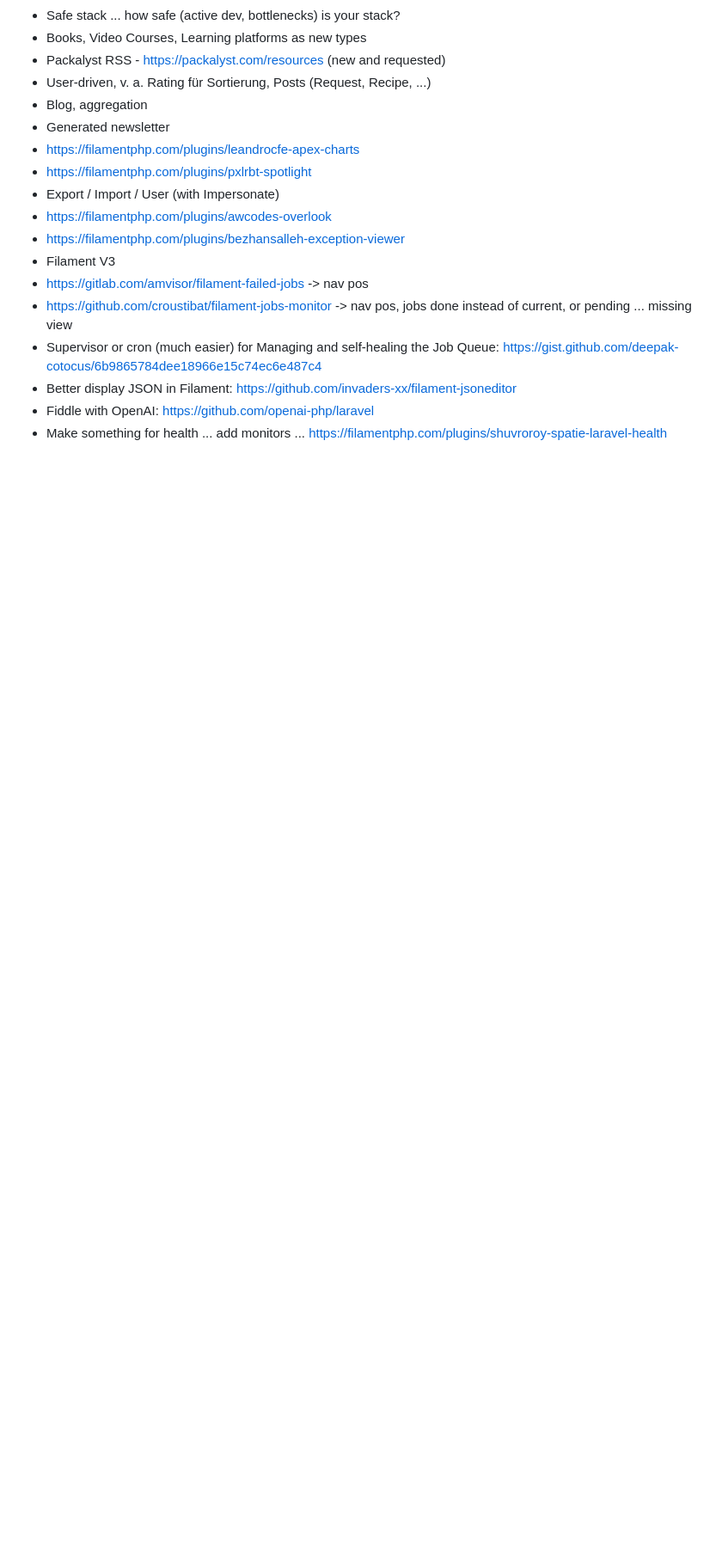
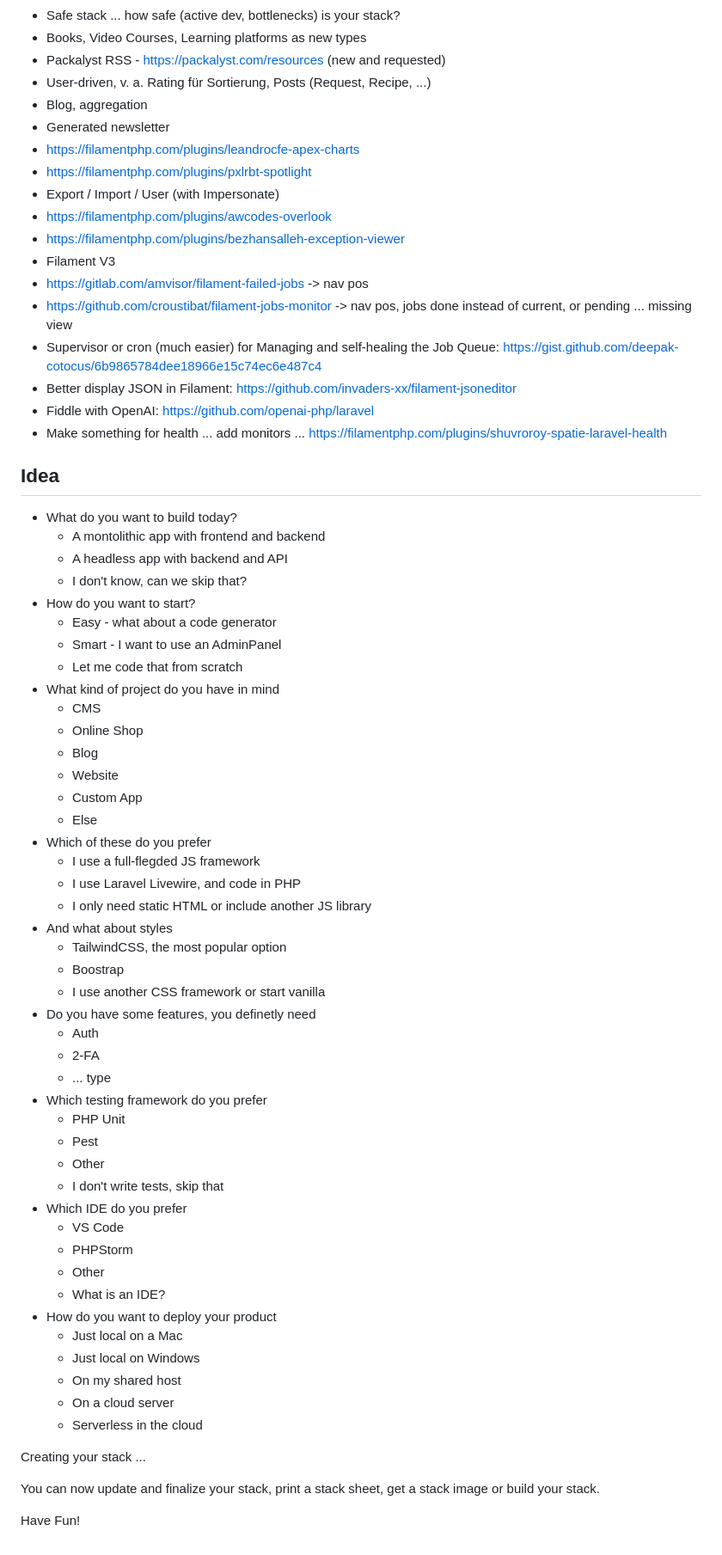
Before and after one commit to adrolli/laraverse, a Markdown page: README.md, the part around the change. Shown at 86% size. GitHub-like rendering; blank space fills up the shorter version.

```diff
--- a/README.md
+++ b/README.md
@@ -319,3 +319,55 @@ class ListPackagistPackages extends ListRecords
 -   Better display JSON in Filament: https://github.com/invaders-xx/filament-jsoneditor
 -   Fiddle with OpenAI: https://github.com/openai-php/laravel
 -   Make something for health ... add monitors ... https://filamentphp.com/plugins/shuvroroy-spatie-laravel-health
+
+## Idea
+
+- What do you want to build today?
+  - A montolithic app with frontend and backend
+  - A headless app with backend and API
+  - I don't know, can we skip that?
+- How do you want to start?
+  - Easy - what about a code generator
+  - Smart - I want to use an AdminPanel
+  - Let me code that from scratch
+- What kind of project do you have in mind
+  - CMS
+  - Online Shop
+  - Blog
+  - Website
+  - Custom App
+  - Else
+- Which of these do you prefer
+  - I use a full-flegded JS framework
+  - I use Laravel Livewire, and code in PHP
+  - I only need static HTML or include another JS library
+- And what about styles
+  - TailwindCSS, the most popular option
+  - Boostrap
+  - I use another CSS framework or start vanilla
+- Do you have some features, you definetly need
+  - Auth
+  - 2-FA
+  - ... type
+- Which testing framework do you prefer
+  - PHP Unit
+  - Pest
+  - Other
+  - I don't write tests, skip that
+- Which IDE do you prefer
+  - VS Code
+  - PHPStorm
+  - Other
+  - What is an IDE?
+- How do you want to deploy your product
+  - Just local on a Mac
+  - Just local on Windows
+  - On my shared host
+  - On a cloud server
+  - Serverless in the cloud
+
+Creating your stack ...
+
+You can now update and finalize your stack, print a stack sheet, get a stack image or build your stack.
+
+Have Fun!
```
